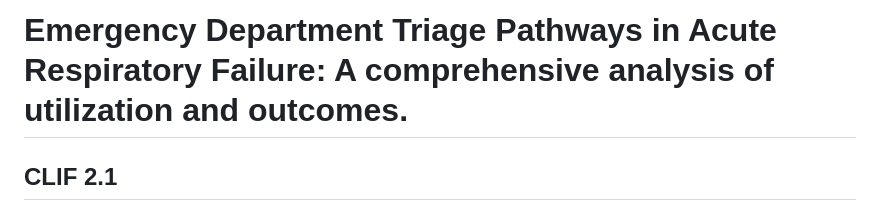
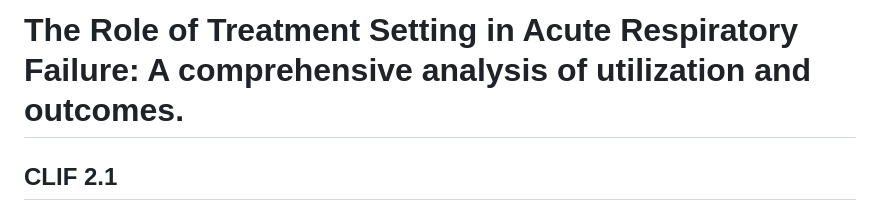
Before and after one commit to Common-Longitudinal-ICU-data-Format/ARF-NIV_TreatmentLocation, a Markdown page: README.md, the part around the change. Rendered like a GitHub page.

Commit message:
title change

```diff
--- a/README.md
+++ b/README.md
@@ -1,4 +1,4 @@
-# Emergency Department Triage Pathways in Acute Respiratory Failure: A comprehensive analysis of utilization and outcomes.
+# The Role of Treatment Setting in Acute Respiratory Failure: A comprehensive analysis of utilization and outcomes.
 
 ## CLIF 2.1
 
```
